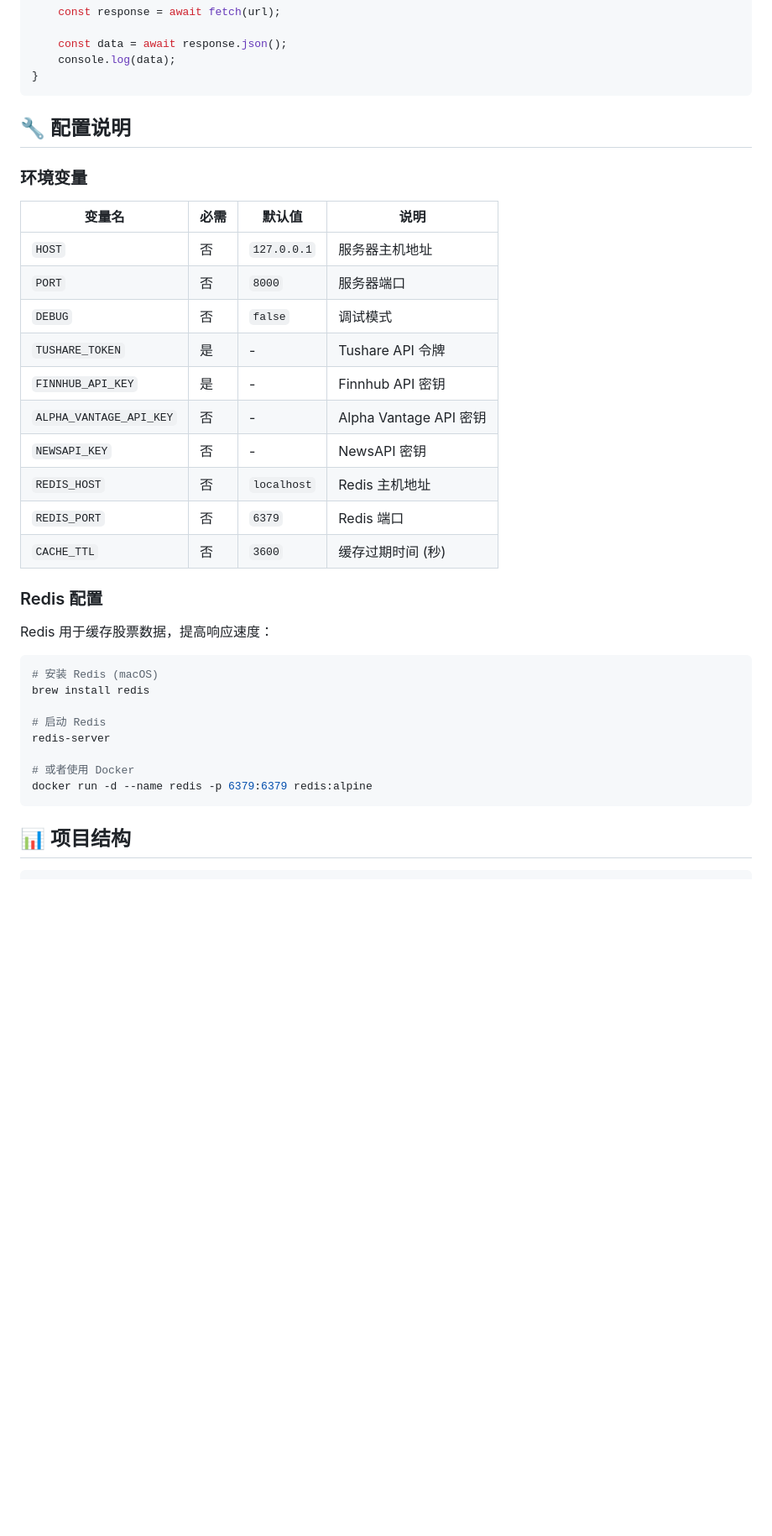
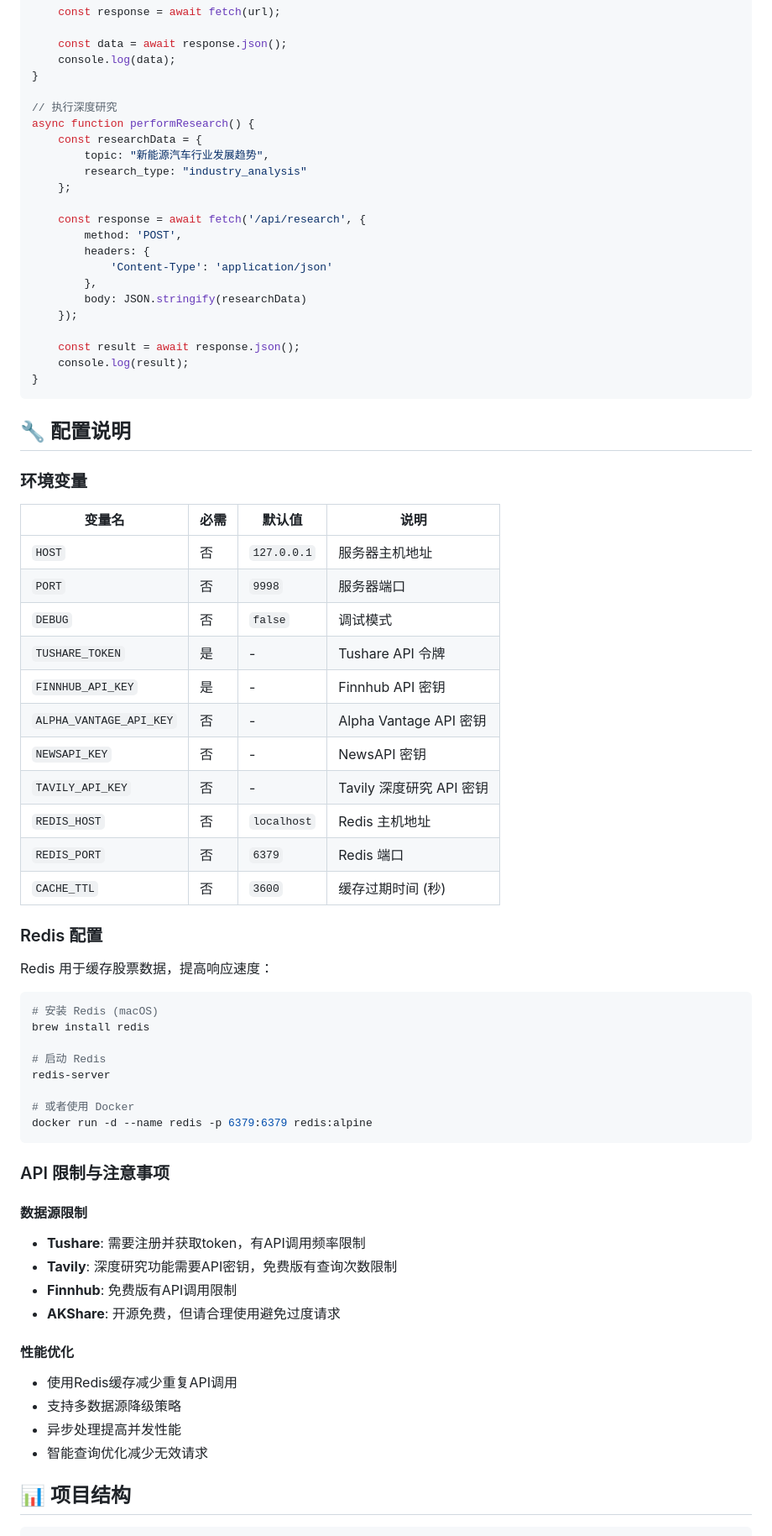
Before and after one commit to Eternity714/finance-mcp, a Markdown page: README.md, the part around the change printed below. Shown: that part at 84% size. Rendered like a GitHub page; blank space fills up the shorter version.

````diff
--- a/README.md
+++ b/README.md
@@ -291,24 +369,44 @@ async function getStockData() {
     const data = await response.json();
     console.log(data);
 }
+
+// 执行深度研究
+async function performResearch() {
+    const researchData = {
+        topic: "新能源汽车行业发展趋势",
+        research_type: "industry_analysis"
+    };
+
+    const response = await fetch('/api/research', {
+        method: 'POST',
+        headers: {
+            'Content-Type': 'application/json'
+        },
+        body: JSON.stringify(researchData)
+    });
+
+    const result = await response.json();
+    console.log(result);
+}
 ```
 
 ## 🔧 配置说明
 
 ### 环境变量
 
-| 变量名                  | 必需 | 默认值      | 说明                   |
-| ----------------------- | ---- | ----------- | ---------------------- |
-| `HOST`                  | 否   | `127.0.0.1` | 服务器主机地址         |
-| `PORT`                  | 否   | `8000`      | 服务器端口             |
-| `DEBUG`                 | 否   | `false`     | 调试模式               |
-| `TUSHARE_TOKEN`         | 是   | -           | Tushare API 令牌       |
-| `FINNHUB_API_KEY`       | 是   | -           | Finnhub API 密钥       |
-| `ALPHA_VANTAGE_API_KEY` | 否   | -           | Alpha Vantage API 密钥 |
-| `NEWSAPI_KEY`           | 否   | -           | NewsAPI 密钥           |
-| `REDIS_HOST`            | 否   | `localhost` | Redis 主机地址         |
-| `REDIS_PORT`            | 否   | `6379`      | Redis 端口             |
-| `CACHE_TTL`             | 否   | `3600`      | 缓存过期时间 (秒)      |
+| 变量名                  | 必需 | 默认值      | 说明                     |
+| ----------------------- | ---- | ----------- | ------------------------ |
+| `HOST`                  | 否   | `127.0.0.1` | 服务器主机地址           |
+| `PORT`                  | 否   | `9998`      | 服务器端口               |
+| `DEBUG`                 | 否   | `false`     | 调试模式                 |
+| `TUSHARE_TOKEN`         | 是   | -           | Tushare API 令牌         |
+| `FINNHUB_API_KEY`       | 是   | -           | Finnhub API 密钥         |
+| `ALPHA_VANTAGE_API_KEY` | 否   | -           | Alpha Vantage API 密钥   |
+| `NEWSAPI_KEY`           | 否   | -           | NewsAPI 密钥             |
+| `TAVILY_API_KEY`        | 否   | -           | Tavily 深度研究 API 密钥 |
+| `REDIS_HOST`            | 否   | `localhost` | Redis 主机地址           |
+| `REDIS_PORT`            | 否   | `6379`      | Redis 端口               |
+| `CACHE_TTL`             | 否   | `3600`      | 缓存过期时间 (秒)        |
 
 ### Redis 配置
 
@@ -324,6 +422,20 @@ redis-server
 # 或者使用 Docker
 docker run -d --name redis -p 6379:6379 redis:alpine
 ```
+
+### API 限制与注意事项
+
+#### 数据源限制
+- **Tushare**: 需要注册并获取token，有API调用频率限制
+- **Tavily**: 深度研究功能需要API密钥，免费版有查询次数限制
+- **Finnhub**: 免费版有API调用限制
+- **AKShare**: 开源免费，但请合理使用避免过度请求
+
+#### 性能优化
+- 使用Redis缓存减少重复API调用
+- 支持多数据源降级策略
+- 异步处理提高并发性能
+- 智能查询优化减少无效请求
 
 ## 📊 项目结构
 
````
Also changed, not shown: other parts of README.md (+98 -14 lines).
